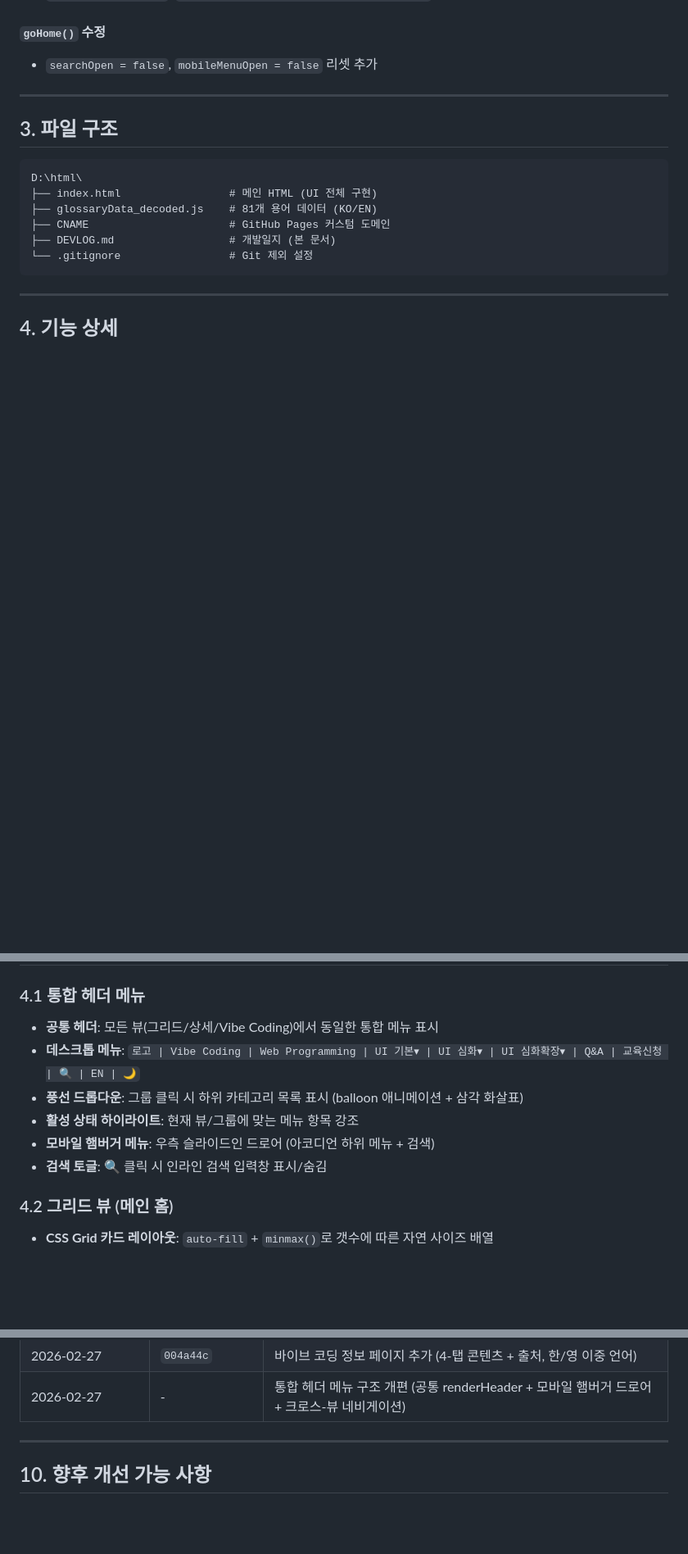
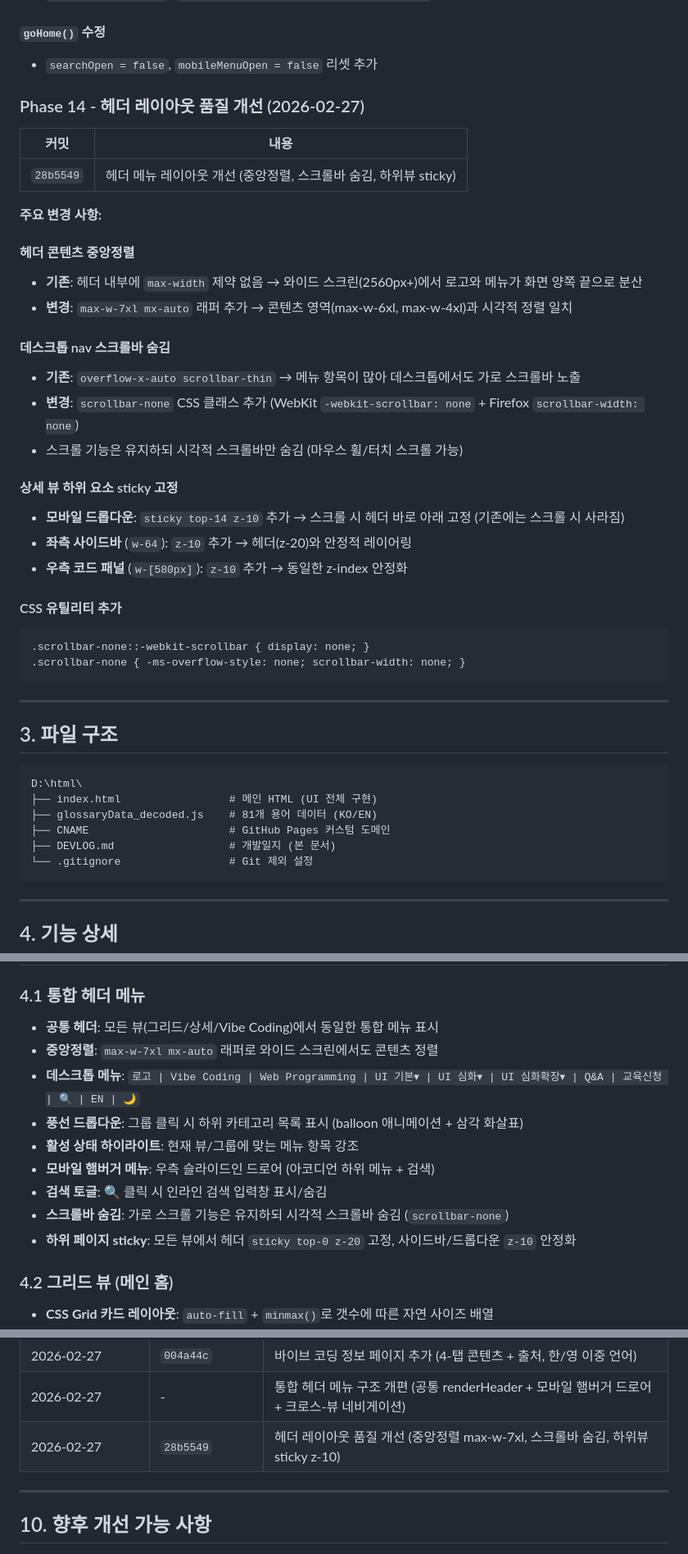
Before and after one commit to aebonlee/html, a Markdown page: DEVLOG.md, 3 parts joined by grey strips. Shown at 82% size. GitHub-like rendering; blank space fills up the shorter version.

Commit message:
docs: 개발일지 Phase 14 추가 (헤더 레이아웃 품질 개선)
Co-Authored-By: Claude Opus 4.6 <noreply@anthropic.com>

````diff
--- a/DEVLOG.md
+++ b/DEVLOG.md
@@ -360,6 +360,34 @@ function render() {
 #### `goHome()` 수정
 - `searchOpen = false`, `mobileMenuOpen = false` 리셋 추가
 
+### Phase 14 - 헤더 레이아웃 품질 개선 (2026-02-27)
+
+| 커밋 | 내용 |
+|------|------|
+| `28b5549` | 헤더 메뉴 레이아웃 개선 (중앙정렬, 스크롤바 숨김, 하위뷰 sticky) |
+
+**주요 변경 사항:**
+
+#### 헤더 콘텐츠 중앙정렬
+- **기존**: 헤더 내부에 `max-width` 제약 없음 → 와이드 스크린(2560px+)에서 로고와 메뉴가 화면 양쪽 끝으로 분산
+- **변경**: `max-w-7xl mx-auto` 래퍼 추가 → 콘텐츠 영역(max-w-6xl, max-w-4xl)과 시각적 정렬 일치
+
+#### 데스크톱 nav 스크롤바 숨김
+- **기존**: `overflow-x-auto scrollbar-thin` → 메뉴 항목이 많아 데스크톱에서도 가로 스크롤바 노출
+- **변경**: `scrollbar-none` CSS 클래스 추가 (WebKit `-webkit-scrollbar: none` + Firefox `scrollbar-width: none`)
+- 스크롤 기능은 유지하되 시각적 스크롤바만 숨김 (마우스 휠/터치 스크롤 가능)
+
+#### 상세 뷰 하위 요소 sticky 고정
+- **모바일 드롭다운**: `sticky top-14 z-10` 추가 → 스크롤 시 헤더 바로 아래 고정 (기존에는 스크롤 시 사라짐)
+- **좌측 사이드바** (`w-64`): `z-10` 추가 → 헤더(z-20)와 안정적 레이어링
+- **우측 코드 패널** (`w-[580px]`): `z-10` 추가 → 동일한 z-index 안정화
+
+#### CSS 유틸리티 추가
+```css
+.scrollbar-none::-webkit-scrollbar { display: none; }
+.scrollbar-none { -ms-overflow-style: none; scrollbar-width: none; }
+```
+
 ---
 
 ## 3. 파일 구조
@@ -380,11 +408,14 @@ D:\html\
 ### 4.1 통합 헤더 메뉴
 
 - **공통 헤더**: 모든 뷰(그리드/상세/Vibe Coding)에서 동일한 통합 메뉴 표시
+- **중앙정렬**: `max-w-7xl mx-auto` 래퍼로 와이드 스크린에서도 콘텐츠 정렬
 - **데스크톱 메뉴**: `로고 | Vibe Coding | Web Programming | UI 기본▾ | UI 심화▾ | UI 심화확장▾ | Q&A | 교육신청 | 🔍 | EN | 🌙`
 - **풍선 드롭다운**: 그룹 클릭 시 하위 카테고리 목록 표시 (balloon 애니메이션 + 삼각 화살표)
 - **활성 상태 하이라이트**: 현재 뷰/그룹에 맞는 메뉴 항목 강조
 - **모바일 햄버거 메뉴**: 우측 슬라이드인 드로어 (아코디언 하위 메뉴 + 검색)
 - **검색 토글**: 🔍 클릭 시 인라인 검색 입력창 표시/숨김
+- **스크롤바 숨김**: 가로 스크롤 기능은 유지하되 시각적 스크롤바 숨김 (`scrollbar-none`)
+- **하위 페이지 sticky**: 모든 뷰에서 헤더 `sticky top-0 z-20` 고정, 사이드바/드롭다운 `z-10` 안정화
 
 ### 4.2 그리드 뷰 (메인 홈)
 
@@ -533,6 +564,7 @@ D:\html\
 | 2026-02-27 | `a9d9ed3` ~ `b0c7df3` | 메인 그리드 뷰 네비게이션 전면 개편 (3-그룹 풍선 드롭다운 + 자연 사이즈 카드) |
 | 2026-02-27 | `004a44c` | 바이브 코딩 정보 페이지 추가 (4-탭 콘텐츠 + 출처, 한/영 이중 언어) |
 | 2026-02-27 | - | 통합 헤더 메뉴 구조 개편 (공통 renderHeader + 모바일 햄버거 드로어 + 크로스-뷰 네비게이션) |
+| 2026-02-27 | `28b5549` | 헤더 레이아웃 품질 개선 (중앙정렬 max-w-7xl, 스크롤바 숨김, 하위뷰 sticky z-10) |
 
 ---
 
````
